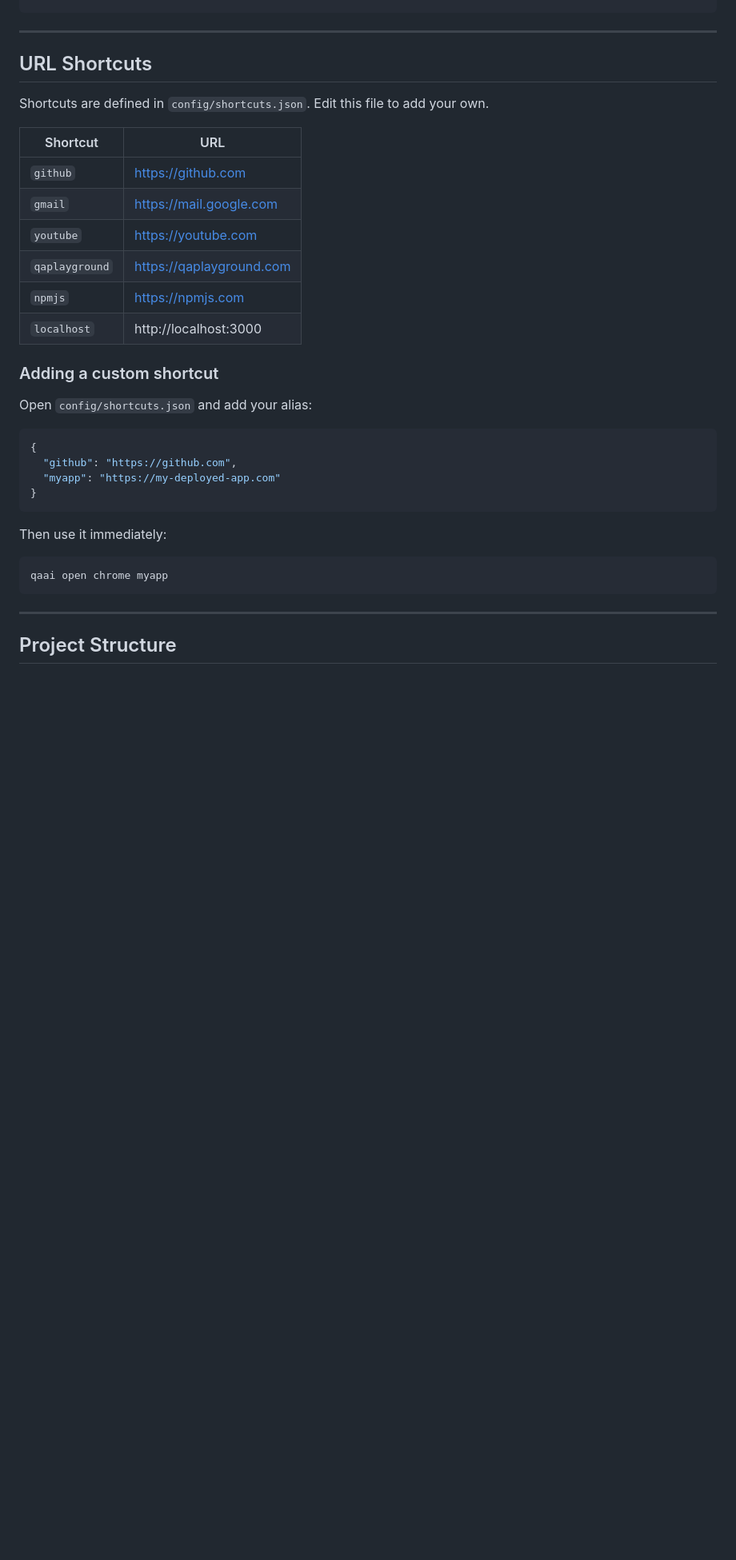
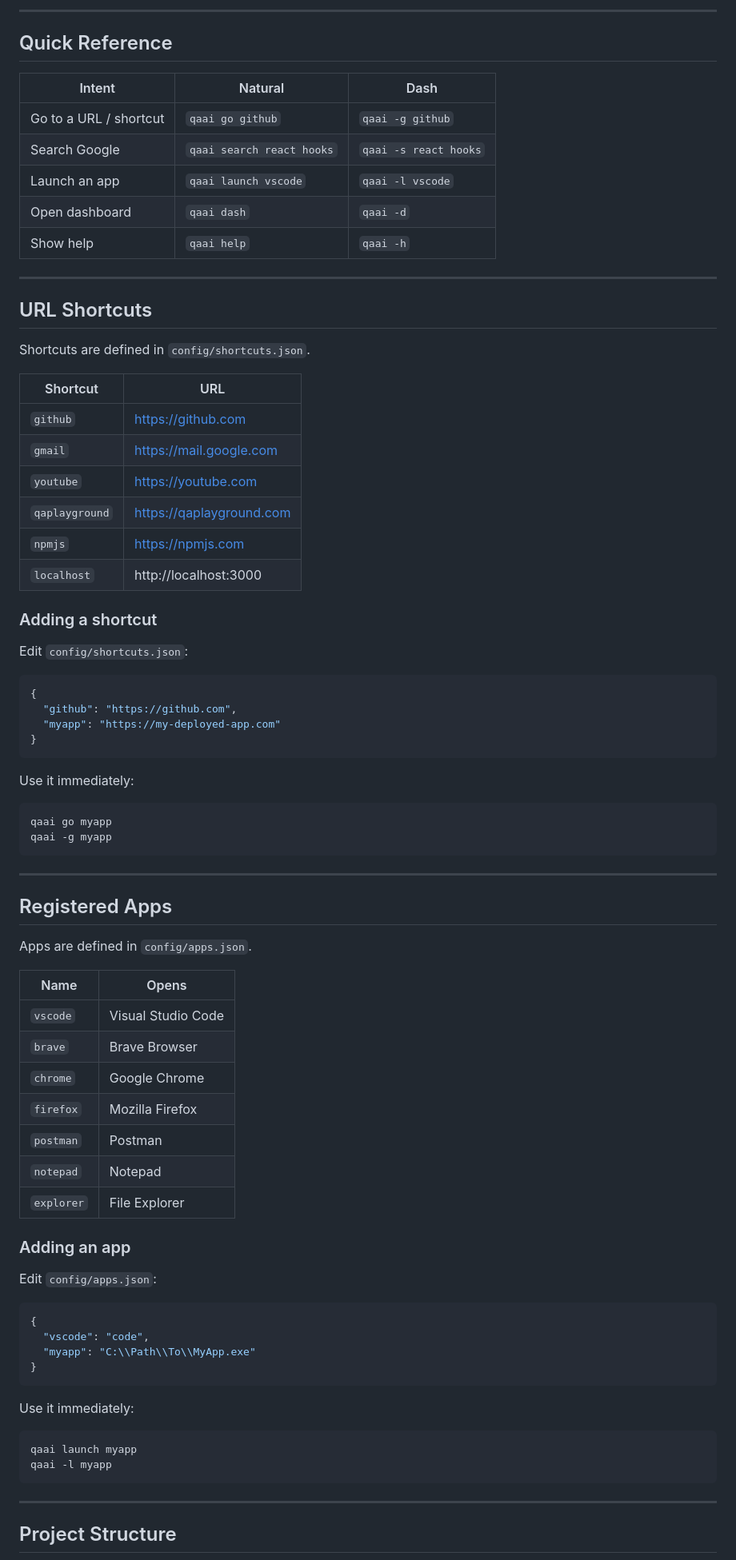
Before and after one commit to kundalik-dev/qaai-cli, a Markdown page: README.md, the part around one of its changes. Shown at 80% size. Drawn GitHub-style; blank space fills up the shorter version.

````diff
--- a/README.md
+++ b/README.md
@@ -89,23 +110,35 @@ qaai help
 ```
+
+---
+
+## Quick Reference
+
+| Intent | Natural | Dash |
+|---|---|---|
+| Go to a URL / shortcut | `qaai go github` | `qaai -g github` |
+| Search Google | `qaai search react hooks` | `qaai -s react hooks` |
+| Launch an app | `qaai launch vscode` | `qaai -l vscode` |
+| Open dashboard | `qaai dash` | `qaai -d` |
+| Show help | `qaai help` | `qaai -h` |
 
 ---
 
 ## URL Shortcuts
 
-Shortcuts are defined in `config/shortcuts.json`. Edit this file to add your own.
+Shortcuts are defined in `config/shortcuts.json`.
 
-| Shortcut       | URL                      |
-| -------------- | ------------------------ |
-| `github`       | https://github.com       |
-| `gmail`        | https://mail.google.com  |
-| `youtube`      | https://youtube.com      |
+| Shortcut | URL |
+|---|---|
+| `github` | https://github.com |
+| `gmail` | https://mail.google.com |
+| `youtube` | https://youtube.com |
 | `qaplayground` | https://qaplayground.com |
-| `npmjs`        | https://npmjs.com        |
-| `localhost`    | http://localhost:3000    |
+| `npmjs` | https://npmjs.com |
+| `localhost` | http://localhost:3000 |
 
-### Adding a custom shortcut
+### Adding a shortcut
 
-Open `config/shortcuts.json` and add your alias:
+Edit `config/shortcuts.json`:
 
 ```json
 {
@@ -114,10 +147,45 @@ Open `config/shortcuts.json` and add your alias:
 }
 ```
 
-Then use it immediately:
+Use it immediately:
 
 ```bash
-qaai open chrome myapp
+qaai go myapp
+qaai -g myapp
+```
+
+---
+
+## Registered Apps
+
+Apps are defined in `config/apps.json`.
+
+| Name | Opens |
+|---|---|
+| `vscode` | Visual Studio Code |
+| `brave` | Brave Browser |
+| `chrome` | Google Chrome |
+| `firefox` | Mozilla Firefox |
+| `postman` | Postman |
+| `notepad` | Notepad |
+| `explorer` | File Explorer |
+
+### Adding an app
+
+Edit `config/apps.json`:
+
+```json
+{
+  "vscode": "code",
+  "myapp": "C:\\Path\\To\\MyApp.exe"
+}
+```
+
+Use it immediately:
+
+```bash
+qaai launch myapp
+qaai -l myapp
 ```
 
 ---
````
Also changed, not shown: other parts of README.md (+70 -55 lines).
